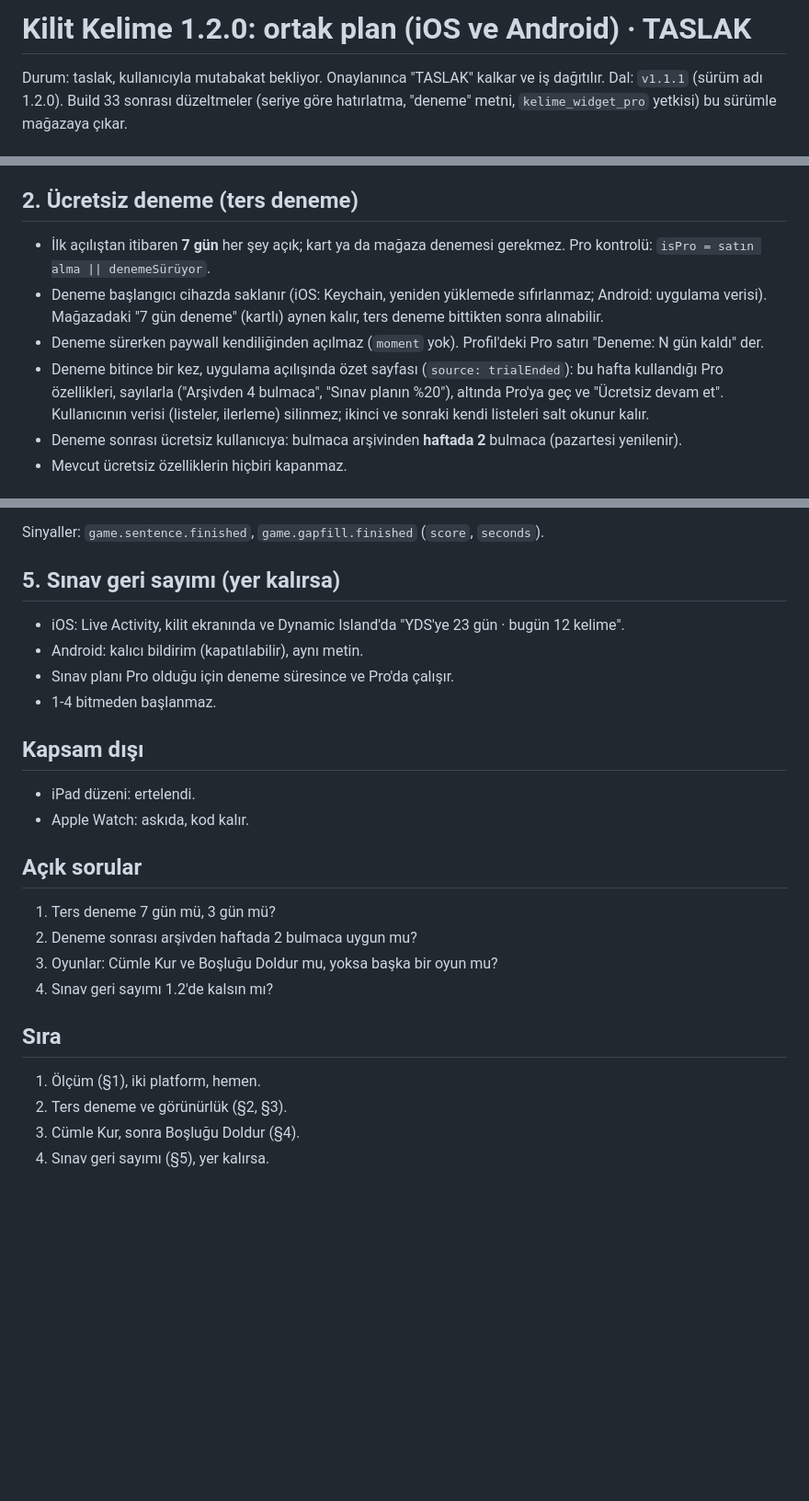
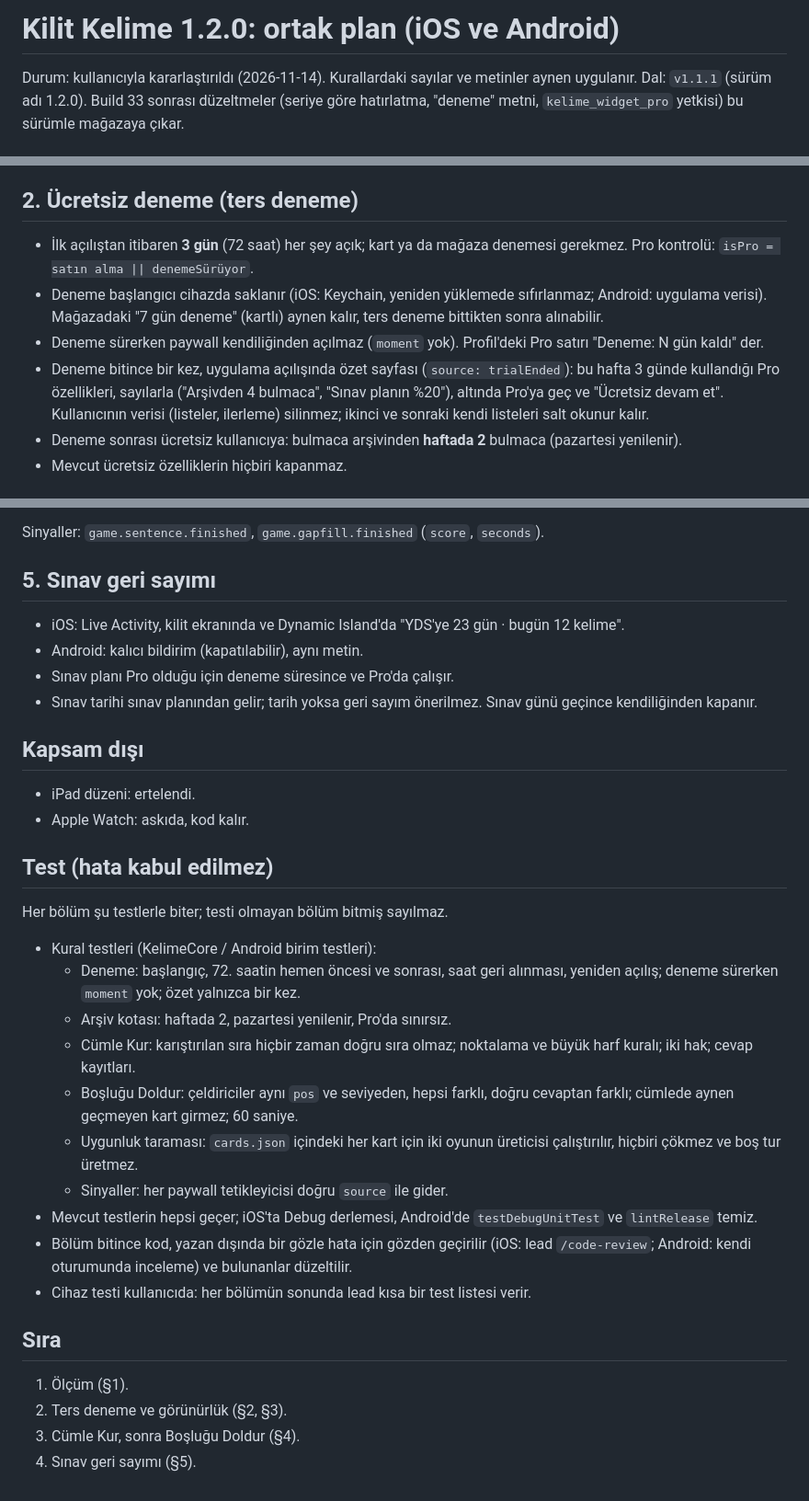
Before and after one commit to enesseval/kelime, a Markdown page: docs/V1_2_PLAN.md, 3 parts joined by grey strips. Shown at 92% size. Rendered like a GitHub page; blank space fills up the shorter version.

Commit message:
Docs: 1.2 plan agreed (3-day reverse trial, two games, exam countdown, tests); SYNC entries for each part
Co-Authored-By: Claude Opus 5.5 <noreply@anthropic.com>
Claude-Session: https://claude.ai/code/session_01Qe7hfENtjiDBhMP6gdALs2

```diff
--- a/docs/V1_2_PLAN.md
+++ b/docs/V1_2_PLAN.md
@@ -1,6 +1,6 @@
-# Kilit Kelime 1.2.0: ortak plan (iOS ve Android) · TASLAK
+# Kilit Kelime 1.2.0: ortak plan (iOS ve Android)
 
-Durum: taslak, kullanıcıyla mutabakat bekliyor. Onaylanınca "TASLAK" kalkar ve iş dağıtılır.
+Durum: kullanıcıyla kararlaştırıldı (2026-11-14). Kurallardaki sayılar ve metinler aynen uygulanır.
 Dal: `v1.1.1` (sürüm adı 1.2.0). Build 33 sonrası düzeltmeler (seriye göre hatırlatma, "deneme"
 metni, `kelime_widget_pro` yetkisi) bu sürümle mağazaya çıkar.
 
@@ -29,7 +29,7 @@ metni, `kelime_widget_pro` yetkisi) bu sürümle mağazaya çıkar.
 
 ## 2. Ücretsiz deneme (ters deneme)
 
-- İlk açılıştan itibaren **7 gün** her şey açık; kart ya da mağaza denemesi gerekmez.
+- İlk açılıştan itibaren **3 gün** (72 saat) her şey açık; kart ya da mağaza denemesi gerekmez.
   Pro kontrolü: `isPro = satın alma || denemeSürüyor`.
 - Deneme başlangıcı cihazda saklanır (iOS: Keychain, yeniden yüklemede sıfırlanmaz;
   Android: uygulama verisi). Mağazadaki "7 gün deneme" (kartlı) aynen kalır, ters deneme
@@ -37,7 +37,7 @@ metni, `kelime_widget_pro` yetkisi) bu sürümle mağazaya çıkar.
 - Deneme sürerken paywall kendiliğinden açılmaz (`moment` yok). Profil'deki Pro satırı
   "Deneme: N gün kaldı" der.
 - Deneme bitince bir kez, uygulama açılışında özet sayfası (`source: trialEnded`): bu hafta
-  kullandığı Pro özellikleri, sayılarla ("Arşivden 4 bulmaca", "Sınav planın %20"), altında
+  3 günde kullandığı Pro özellikleri, sayılarla ("Arşivden 4 bulmaca", "Sınav planın %20"), altında
   Pro'ya geç ve "Ücretsiz devam et". Kullanıcının verisi (listeler, ilerleme) silinmez;
   ikinci ve sonraki kendi listeleri salt okunur kalır.
 - Deneme sonrası ücretsiz kullanıcıya: bulmaca arşivinden **haftada 2** bulmaca
@@ -85,28 +85,42 @@ Doldur'a (kelime cümlede aynen geçiyor) uygun.
 
 Sinyaller: `game.sentence.finished`, `game.gapfill.finished` (`score`, `seconds`).
 
-## 5. Sınav geri sayımı (yer kalırsa)
+## 5. Sınav geri sayımı
 
 - iOS: Live Activity, kilit ekranında ve Dynamic Island'da "YDS'ye 23 gün · bugün 12 kelime".
 - Android: kalıcı bildirim (kapatılabilir), aynı metin.
 - Sınav planı Pro olduğu için deneme süresince ve Pro'da çalışır.
-- 1-4 bitmeden başlanmaz.
+- Sınav tarihi sınav planından gelir; tarih yoksa geri sayım önerilmez. Sınav günü geçince
+  kendiliğinden kapanır.
 
 ## Kapsam dışı
 
 - iPad düzeni: ertelendi.
 - Apple Watch: askıda, kod kalır.
 
-## Açık sorular
+## Test (hata kabul edilmez)
 
-1. Ters deneme 7 gün mü, 3 gün mü?
-2. Deneme sonrası arşivden haftada 2 bulmaca uygun mu?
-3. Oyunlar: Cümle Kur ve Boşluğu Doldur mu, yoksa başka bir oyun mu?
-4. Sınav geri sayımı 1.2'de kalsın mı?
+Her bölüm şu testlerle biter; testi olmayan bölüm bitmiş sayılmaz.
+- Kural testleri (KelimeCore / Android birim testleri):
+  - Deneme: başlangıç, 72. saatin hemen öncesi ve sonrası, saat geri alınması, yeniden
+    açılış; deneme sürerken `moment` yok; özet yalnızca bir kez.
+  - Arşiv kotası: haftada 2, pazartesi yenilenir, Pro'da sınırsız.
+  - Cümle Kur: karıştırılan sıra hiçbir zaman doğru sıra olmaz; noktalama ve büyük harf kuralı;
+    iki hak; cevap kayıtları.
+  - Boşluğu Doldur: çeldiriciler aynı `pos` ve seviyeden, hepsi farklı, doğru cevaptan farklı;
+    cümlede aynen geçmeyen kart girmez; 60 saniye.
+  - Uygunluk taraması: `cards.json` içindeki her kart için iki oyunun üreticisi çalıştırılır,
+    hiçbiri çökmez ve boş tur üretmez.
+  - Sinyaller: her paywall tetikleyicisi doğru `source` ile gider.
+- Mevcut testlerin hepsi geçer; iOS'ta Debug derlemesi, Android'de `testDebugUnitTest` ve
+  `lintRelease` temiz.
+- Bölüm bitince kod, yazan dışında bir gözle hata için gözden geçirilir (iOS: lead
+  `/code-review`; Android: kendi oturumunda inceleme) ve bulunanlar düzeltilir.
+- Cihaz testi kullanıcıda: her bölümün sonunda lead kısa bir test listesi verir.
 
 ## Sıra
 
-1. Ölçüm (§1), iki platform, hemen.
+1. Ölçüm (§1).
 2. Ters deneme ve görünürlük (§2, §3).
 3. Cümle Kur, sonra Boşluğu Doldur (§4).
-4. Sınav geri sayımı (§5), yer kalırsa.
+4. Sınav geri sayımı (§5).
```
Also changed, not shown: docs/SYNC.md (+13 -2 lines).
